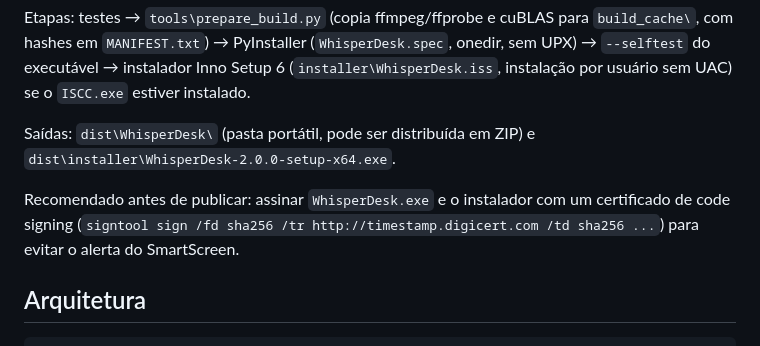
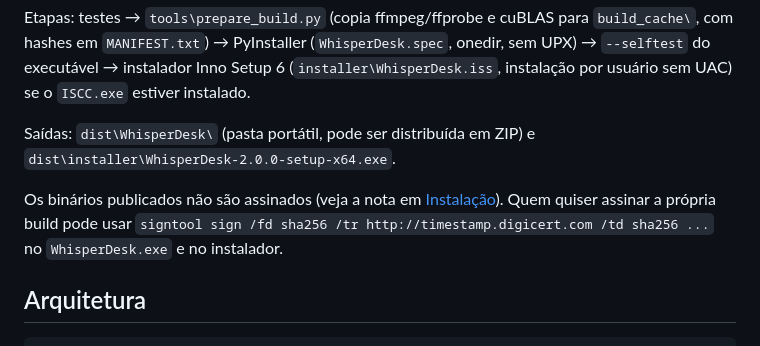
Before and after one commit to Alamuto/WhisperDesk, a Markdown page: README.md, the part around one of its changes. Rendered like a GitHub page.

```diff
--- a/README.md
+++ b/README.md
@@ -177,8 +196,9 @@ Inno Setup 6 (`installer\WhisperDesk.iss`, instalação por usuário sem UAC) se
 Saídas: `dist\WhisperDesk\` (pasta portátil, pode ser distribuída em ZIP) e
 `dist\installer\WhisperDesk-2.0.0-setup-x64.exe`.
 
-Recomendado antes de publicar: assinar `WhisperDesk.exe` e o instalador com um certificado de code signing
-(`signtool sign /fd sha256 /tr http://timestamp.digicert.com /td sha256 ...`) para evitar o alerta do SmartScreen.
+Os binários publicados não são assinados (veja a nota em [Instalação](#instalação)). Quem quiser assinar a própria
+build pode usar `signtool sign /fd sha256 /tr http://timestamp.digicert.com /td sha256 ...` no `WhisperDesk.exe` e no
+instalador.
 
 ## Arquitetura
 
```
Also changed, not shown: other parts of README.md (+21 -2 lines), docs/screenshots/empty-dark.png (added), docs/screenshots/history-light.png (added), docs/screenshots/transcript-dark.png (added), docs/screenshots/transcript-light.png (added).
